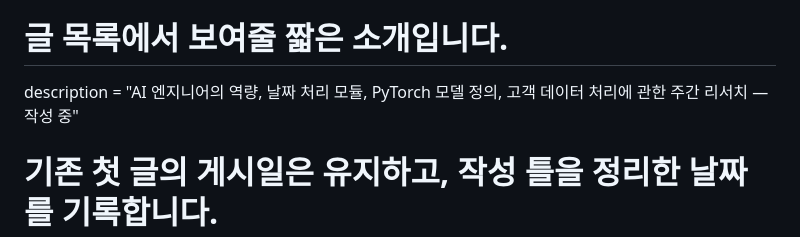
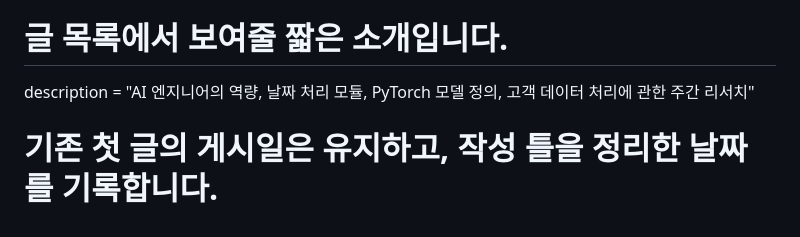
Before and after one commit to Babamba-and-Bibibig/babamba-and-bibibig.github.io, a Markdown page: content/first-post.md, the part around the change. GitHub-like rendering.

```diff
--- a/content/first-post.md
+++ b/content/first-post.md
@@ -3,7 +3,7 @@
 title = "Weekly Paper 01"
 
 # 글 목록에서 보여줄 짧은 소개입니다.
-description = "AI 엔지니어의 역량, 날짜 처리 모듈, PyTorch 모델 정의, 고객 데이터 처리에 관한 주간 리서치 — 작성 중"
+description = "AI 엔지니어의 역량, 날짜 처리 모듈, PyTorch 모델 정의, 고객 데이터 처리에 관한 주간 리서치"
 
 # 기존 첫 글의 게시일은 유지하고, 작성 틀을 정리한 날짜를 기록합니다.
 date = 2026-09-24
```
